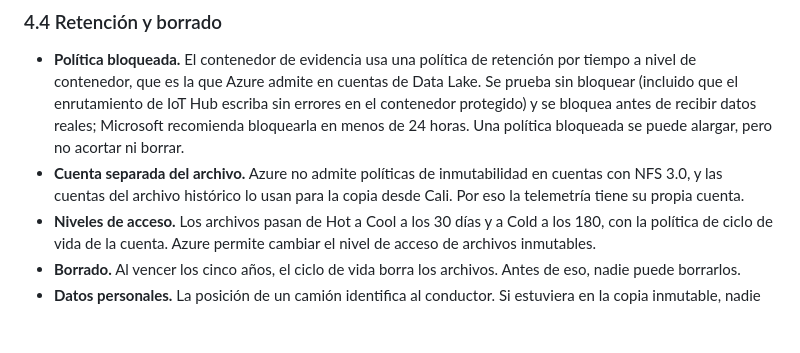
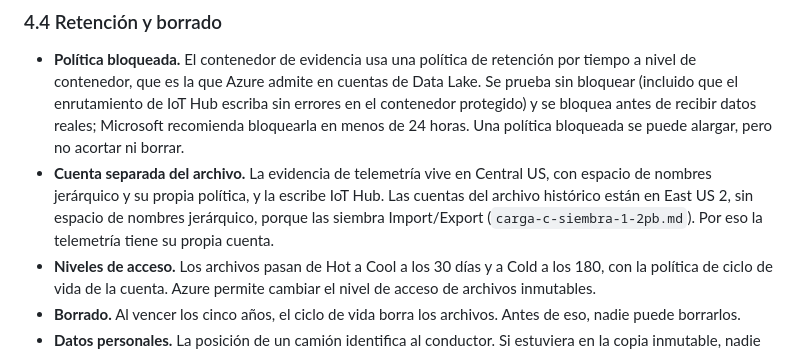
Before and after one commit to frioandes-platform/planning, a Markdown page: docs/architecture/carga-b-telemetria.md, the part around the change. Drawn GitHub-style; blank space fills up the shorter version.

```diff
--- a/docs/architecture/carga-b-telemetria.md
+++ b/docs/architecture/carga-b-telemetria.md
@@ -365,7 +365,7 @@ Con unos 15 GB al mes, el historial completo de cinco años es de unos 900 GB. E
 ### 4.4 Retención y borrado
 
 - **Política bloqueada.** El contenedor de evidencia usa una política de retención por tiempo a nivel de contenedor, que es la que Azure admite en cuentas de Data Lake. Se prueba sin bloquear (incluido que el enrutamiento de IoT Hub escriba sin errores en el contenedor protegido) y se bloquea antes de recibir datos reales; Microsoft recomienda bloquearla en menos de 24 horas. Una política bloqueada se puede alargar, pero no acortar ni borrar.
-- **Cuenta separada del archivo.** Azure no admite políticas de inmutabilidad en cuentas con NFS 3.0, y las cuentas del archivo histórico lo usan para la copia desde Cali. Por eso la telemetría tiene su propia cuenta.
+- **Cuenta separada del archivo.** La evidencia de telemetría vive en Central US, con espacio de nombres jerárquico y su propia política, y la escribe IoT Hub. Las cuentas del archivo histórico están en East US 2, sin espacio de nombres jerárquico, porque las siembra Import/Export (`carga-c-siembra-1-2pb.md`). Por eso la telemetría tiene su propia cuenta.
 - **Niveles de acceso.** Los archivos pasan de Hot a Cool a los 30 días y a Cold a los 180, con la política de ciclo de vida de la cuenta. Azure permite cambiar el nivel de acceso de archivos inmutables.
 - **Borrado.** Al vencer los cinco años, el ciclo de vida borra los archivos. Antes de eso, nadie puede borrarlos.
 - **Datos personales.** La posición de un camión identifica al conductor. Si estuviera en la copia inmutable, nadie podría borrarla en cinco años, ni siquiera por orden de la SIC. Por eso las posiciones van solo a la tabla de análisis, que se puede corregir y borrar, y la copia inmutable guarda la temperatura, las puertas, las alertas y los acuses. El contrato con los clientes de alimentos obliga a conservar las evidencias y la trazabilidad de temperatura; la posición no forma parte de esa obligación. El diseño de datos personales y perímetro (`seguridad-datos-personales-perimetro.md`, sección 3.5) concilia la retención contractual con los derechos del titular bajo la Ley 1581.
```
Also changed, not shown: docs/architecture/seguridad-datos-personales-perimetro.md (+2 -2 lines).
